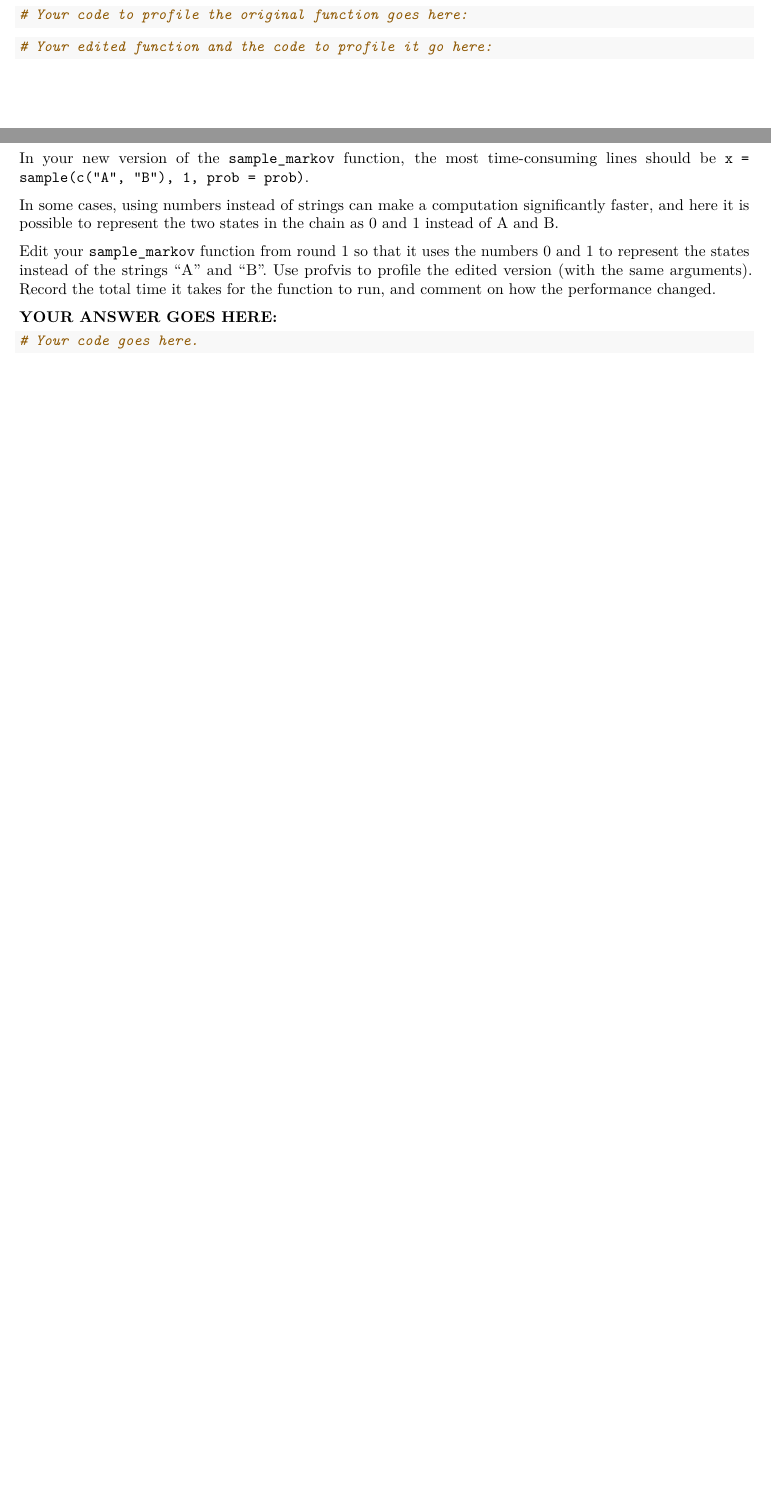
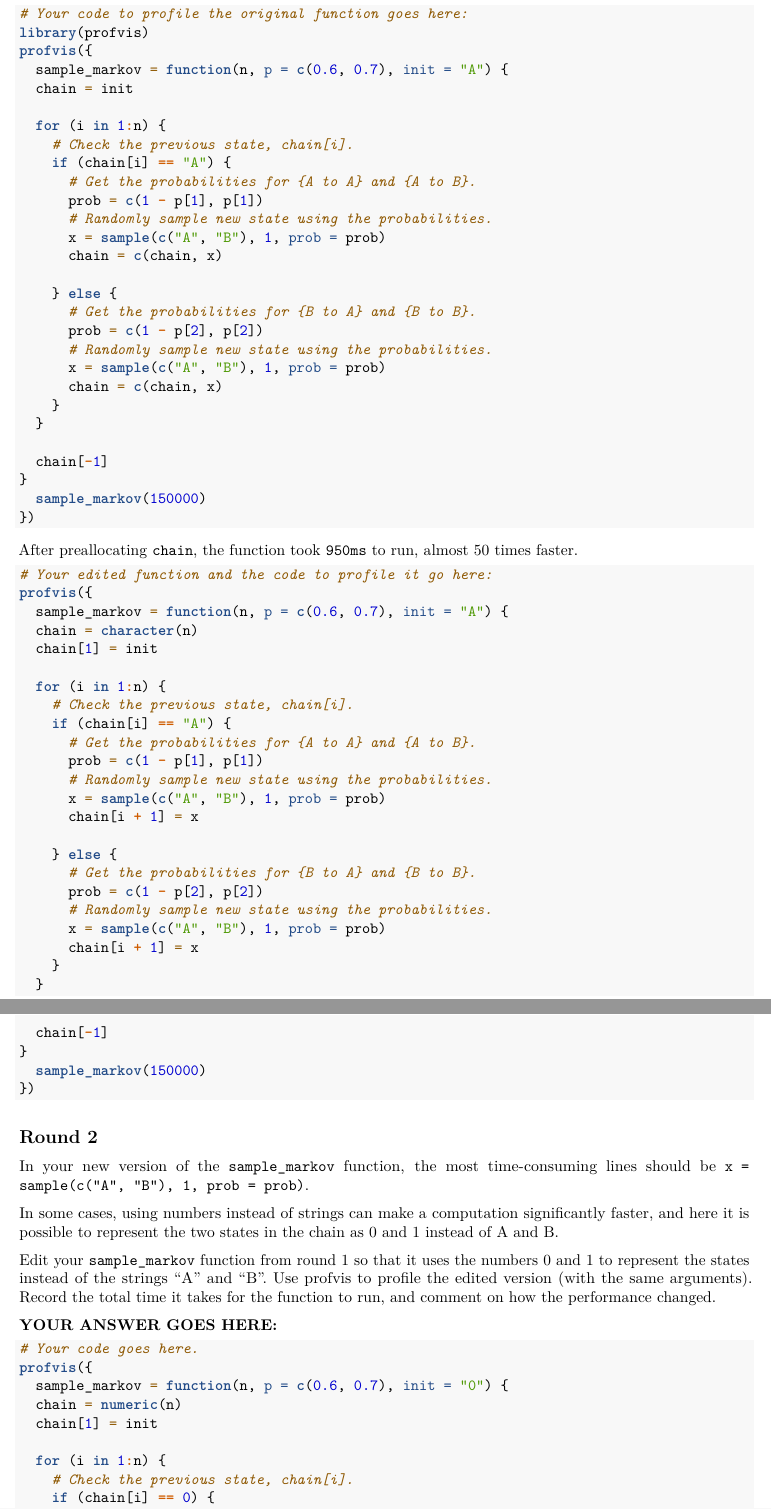
Before and after one commit to evilpegasus/STAT33B, an R Markdown document (Week 13/hw6.Rmd): two parts of pages 2 and 3 of 4 before the commit and two parts of pages 3 and 4 of 5 after it, joined at a grey line, cut so that both start at the same text, the shorter picture padded with empty space. Rendered offline with R 4.5, knitr and Pandoc, then LaTeX, with nearby package versions.

Commit message:
hw6 in progress

````diff
--- a/Week 13/hw6.Rmd
+++ b/Week 13/hw6.Rmd
@@ -129,11 +133,64 @@ comment on how the performance changed.
 ```{r, eval=FALSE}
 # Your code to profile the original function goes here:
+library(profvis)
+profvis({
+  sample_markov = function(n, p = c(0.6, 0.7), init = "A") {
+  chain = init
 
+  for (i in 1:n) {
+    # Check the previous state, chain[i].
+    if (chain[i] == "A") {
+      # Get the probabilities for {A to A} and {A to B}.
+      prob = c(1 - p[1], p[1])
+      # Randomly sample new state using the probabilities.
+      x = sample(c("A", "B"), 1, prob = prob)
+      chain = c(chain, x)
+
+    } else {
+      # Get the probabilities for {B to A} and {B to B}.
+      prob = c(1 - p[2], p[2])
+      # Randomly sample new state using the probabilities.
+      x = sample(c("A", "B"), 1, prob = prob)
+      chain = c(chain, x)
+    }
+  }
+
+  chain[-1]
+}
+  sample_markov(150000)
+})
 ```
 
+After preallocating `chain`, the function took `950ms` to run, almost 50 times faster.
 ```{r, eval=FALSE}
 # Your edited function and the code to profile it go here:
+profvis({
+  sample_markov = function(n, p = c(0.6, 0.7), init = "A") {
+  chain = character(n)
+  chain[1] = init
 
+  for (i in 1:n) {
+    # Check the previous state, chain[i].
+    if (chain[i] == "A") {
+      # Get the probabilities for {A to A} and {A to B}.
+      prob = c(1 - p[1], p[1])
+      # Randomly sample new state using the probabilities.
+      x = sample(c("A", "B"), 1, prob = prob)
+      chain[i + 1] = x
+
+    } else {
+      # Get the probabilities for {B to A} and {B to B}.
+      prob = c(1 - p[2], p[2])
+      # Randomly sample new state using the probabilities.
+      x = sample(c("A", "B"), 1, prob = prob)
+      chain[i + 1] = x
+    }
+  }
+
+  chain[-1]
+}
+  sample_markov(150000)
+})
 ```
 
 
@@ -155,6 +212,14 @@ it takes for the function to run, and comment on how the performance changed.
 
 **YOUR ANSWER GOES HERE:**
 
+
 ```{r, eval=FALSE}
 # Your code goes here.
+profvis({
+  sample_markov = function(n, p = c(0.6, 0.7), init = "0") {
+  chain = numeric(n)
+  chain[1] = init
 
+  for (i in 1:n) {
+    # Check the previous state, chain[i].
+    if (chain[i] == 0) {
````
Also changed, not shown: Week 13/hw6.Rmd (23 more changed lines).
